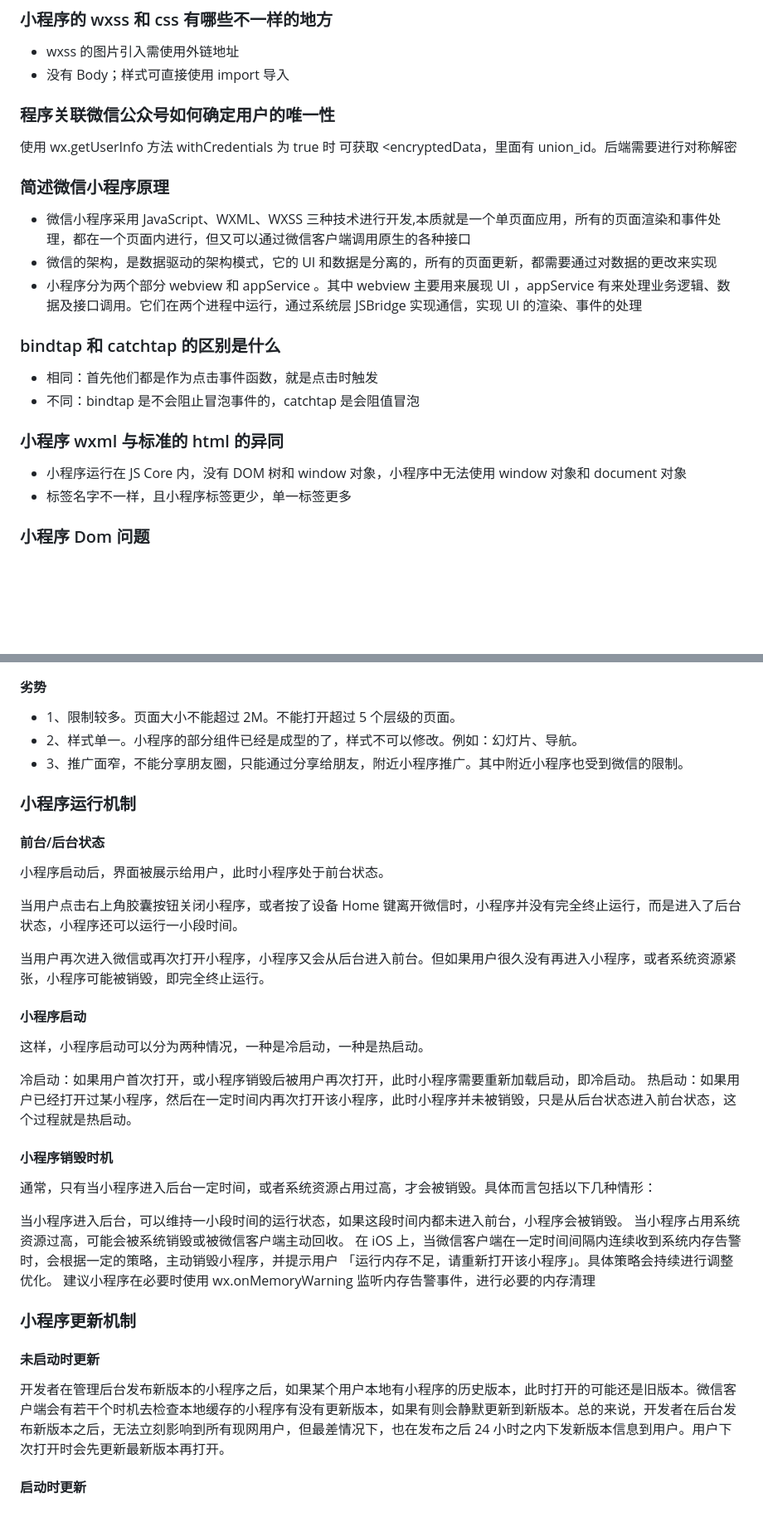
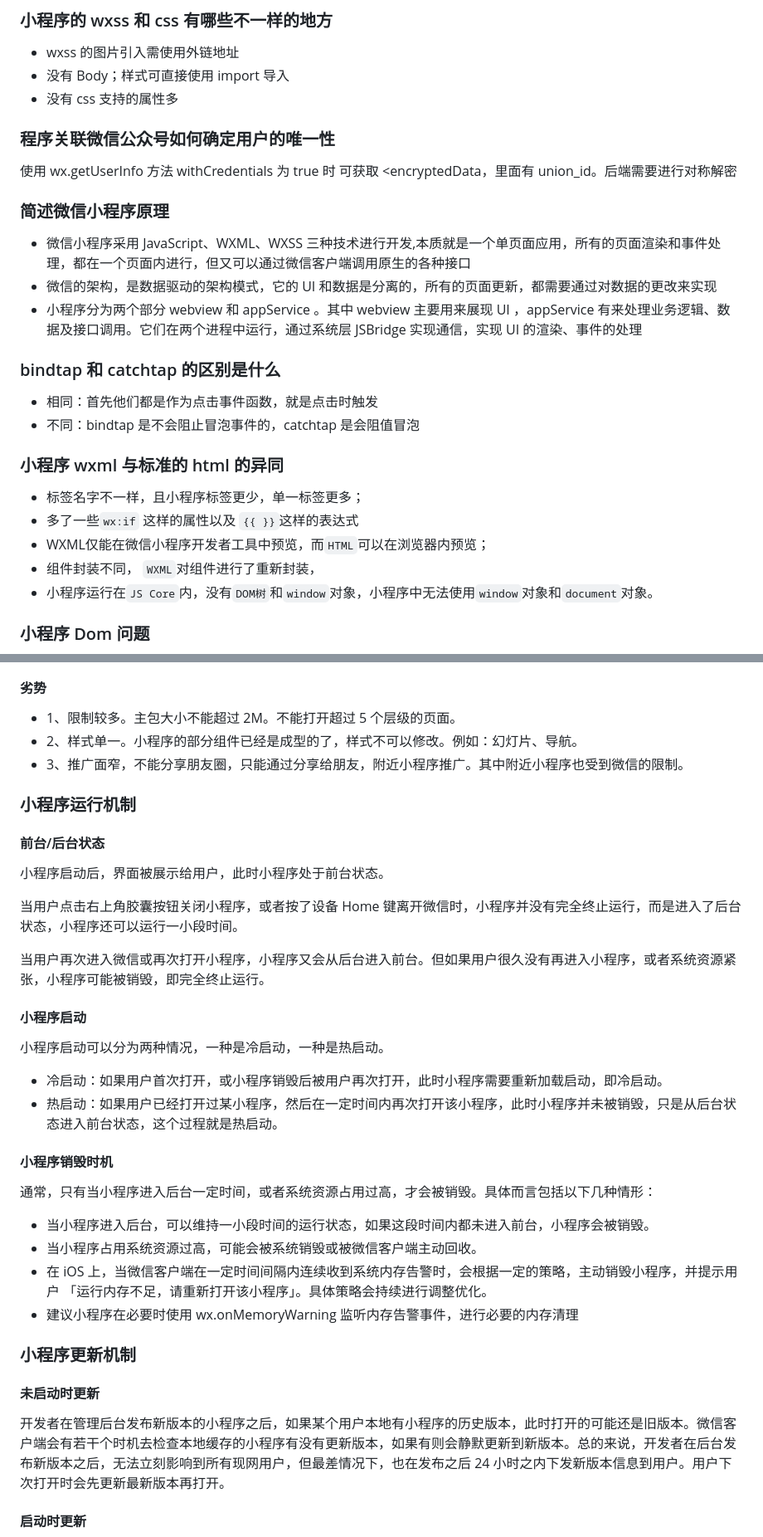
Before and after one commit to gweid/study, a Markdown page: wxapp/readme.md, 2 parts joined by grey strips. Shown: that part at 83% size. Rendered like a GitHub page; blank space fills up the shorter version.

```diff
--- a/wxapp/readme.md
+++ b/wxapp/readme.md
@@ -69,10 +117,15 @@ selectInvitation: function (e) {
 
 -   wxss 的图片引入需使用外链地址
 -   没有 Body；样式可直接使用 import 导入
+-   没有 css 支持的属性多
+
+
 
 ### 程序关联微信公众号如何确定用户的唯一性
 
 使用 wx.getUserInfo 方法 withCredentials 为 true 时 可获取 \<encryptedData，里面有 union_id。后端需要进行对称解密
+
+
 
 ### 简述微信小程序原理
 
@@ -80,15 +133,24 @@ selectInvitation: function (e) {
 -   微信的架构，是数据驱动的架构模式，它的 UI 和数据是分离的，所有的页面更新，都需要通过对数据的更改来实现
 -   小程序分为两个部分 webview 和 appService 。其中 webview 主要用来展现 UI ，appService 有来处理业务逻辑、数据及接口调用。它们在两个进程中运行，通过系统层 JSBridge 实现通信，实现 UI 的渲染、事件的处理
 
+
+
 ### bindtap 和 catchtap 的区别是什么
 
 -   相同：首先他们都是作为点击事件函数，就是点击时触发
 -   不同：bindtap 是不会阻止冒泡事件的，catchtap 是会阻值冒泡
 
+
+
 ### 小程序 wxml 与标准的 html 的异同
 
--   小程序运行在 JS Core 内，没有 DOM 树和 window 对象，小程序中无法使用 window 对象和 document 对象
--   标签名字不一样，且小程序标签更少，单一标签更多
+-   标签名字不一样，且小程序标签更少，单一标签更多；
+-   多了一些`wx:if` 这样的属性以及 `{{ }}`这样的表达式
+-   WXML仅能在微信小程序开发者工具中预览，而`HTML`可以在浏览器内预览；
+-   组件封装不同， `WXML`对组件进行了重新封装，
+-   小程序运行在`JS Core`内，没有`DOM树`和`window`对象，小程序中无法使用`window`对象和`document`对象。
+
+
 
 ### 小程序 Dom 问题
 
@@ -188,9 +264,11 @@ webview的页面，则通过
 
 #### 劣势
 
--   1、限制较多。页面大小不能超过 2M。不能打开超过 5 个层级的页面。
+-   1、限制较多。主包大小不能超过 2M。不能打开超过 5 个层级的页面。
 -   2、样式单一。小程序的部分组件已经是成型的了，样式不可以修改。例如：幻灯片、导航。
 -   3、推广面窄，不能分享朋友圈，只能通过分享给朋友，附近小程序推广。其中附近小程序也受到微信的限制。
+
+
 
 ### 小程序运行机制
 
@@ -202,21 +280,27 @@ webview的页面，则通过
 
 当用户再次进入微信或再次打开小程序，小程序又会从后台进入前台。但如果用户很久没有再进入小程序，或者系统资源紧张，小程序可能被销毁，即完全终止运行。
 
+
+
 #### 小程序启动
 
-这样，小程序启动可以分为两种情况，一种是冷启动，一种是热启动。
+小程序启动可以分为两种情况，一种是冷启动，一种是热启动。
 
-冷启动：如果用户首次打开，或小程序销毁后被用户再次打开，此时小程序需要重新加载启动，即冷启动。
-热启动：如果用户已经打开过某小程序，然后在一定时间内再次打开该小程序，此时小程序并未被销毁，只是从后台状态进入前台状态，这个过程就是热启动。
+- 冷启动：如果用户首次打开，或小程序销毁后被用户再次打开，此时小程序需要重新加载启动，即冷启动。
+- 热启动：如果用户已经打开过某小程序，然后在一定时间内再次打开该小程序，此时小程序并未被销毁，只是从后台状态进入前台状态，这个过程就是热启动。
+
+
 
 #### 小程序销毁时机
 
 通常，只有当小程序进入后台一定时间，或者系统资源占用过高，才会被销毁。具体而言包括以下几种情形：
 
-当小程序进入后台，可以维持一小段时间的运行状态，如果这段时间内都未进入前台，小程序会被销毁。
-当小程序占用系统资源过高，可能会被系统销毁或被微信客户端主动回收。
-在 iOS 上，当微信客户端在一定时间间隔内连续收到系统内存告警时，会根据一定的策略，主动销毁小程序，并提示用户 「运行内存不足，请重新打开该小程序」。具体策略会持续进行调整优化。
-建议小程序在必要时使用 wx.onMemoryWarning 监听内存告警事件，进行必要的内存清理
+- 当小程序进入后台，可以维持一小段时间的运行状态，如果这段时间内都未进入前台，小程序会被销毁。
+- 当小程序占用系统资源过高，可能会被系统销毁或被微信客户端主动回收。
+- 在 iOS 上，当微信客户端在一定时间间隔内连续收到系统内存告警时，会根据一定的策略，主动销毁小程序，并提示用户 「运行内存不足，请重新打开该小程序」。具体策略会持续进行调整优化。
+- 建议小程序在必要时使用 wx.onMemoryWarning 监听内存告警事件，进行必要的内存清理
+
+
 
 ### 小程序更新机制
 
@@ -224,6 +308,8 @@ webview的页面，则通过
 
 开发者在管理后台发布新版本的小程序之后，如果某个用户本地有小程序的历史版本，此时打开的可能还是旧版本。微信客户端会有若干个时机去检查本地缓存的小程序有没有更新版本，如果有则会静默更新到新版本。总的来说，开发者在后台发布新版本之后，无法立刻影响到所有现网用户，但最差情况下，也在发布之后 24 小时之内下发新版本信息到用户。用户下次打开时会先更新最新版本再打开。
 
+
+
 #### 启动时更新
 
 小程序每次冷启动时，都会检查是否有更新版本，如果发现有新版本，将会异步下载新版本的代码包，并同时用客户端本地的包进行启动，即新版本的小程序需要等下一次冷启动才会应用上。
```
Also changed, not shown: other parts of wxapp/readme.md (+64 -2 lines), imgs/img38.png (added), imgs/img39.png (added), imgs/img40.png (added).
